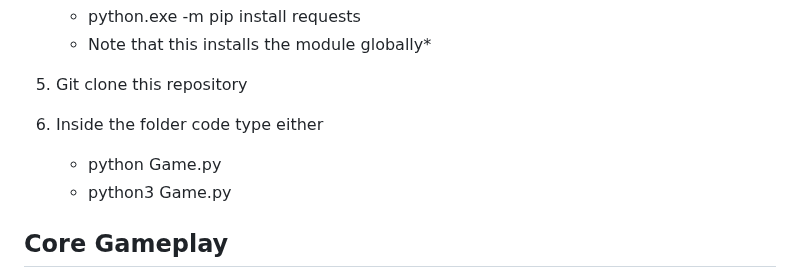
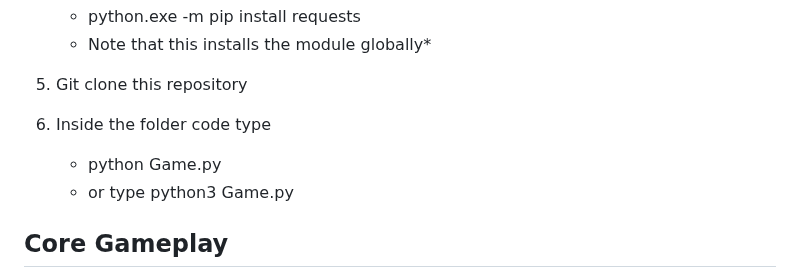
Before and after one commit to pmp-p/untitled-asteroids-pyray, a Markdown page: README.md, the part around the change. Rendered like a GitHub page.

```diff
--- a/README.md
+++ b/README.md
@@ -38,9 +38,9 @@ A retro-styled Asteroids game clone where you survive as long as possible avoidi
 
 5. Git clone this repository
 
-6. Inside the folder code type either
+6. Inside the folder code type
    * python Game.py
-   * python3 Game.py
+   * or type python3 Game.py
 
 
 ## Core Gameplay
```
